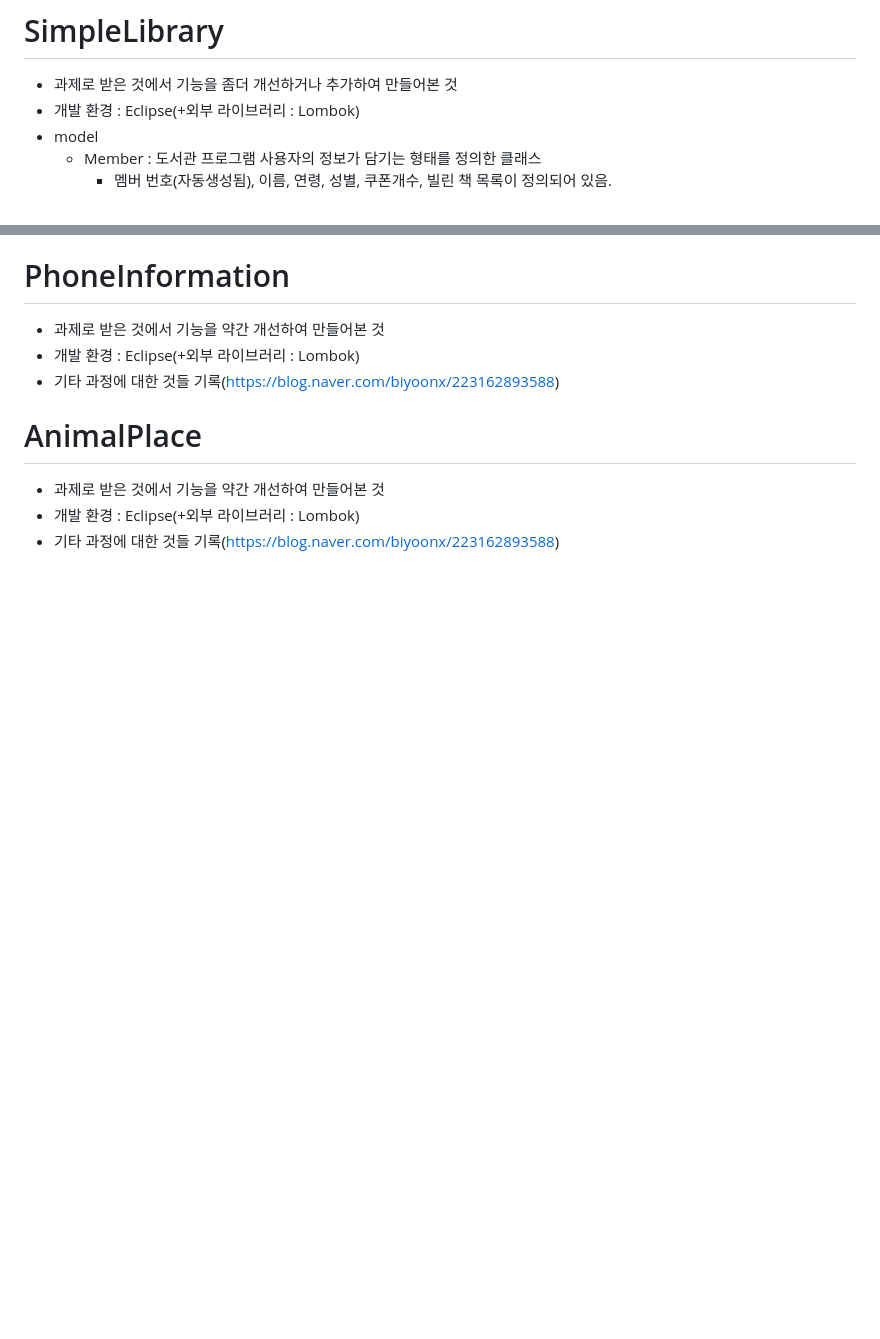
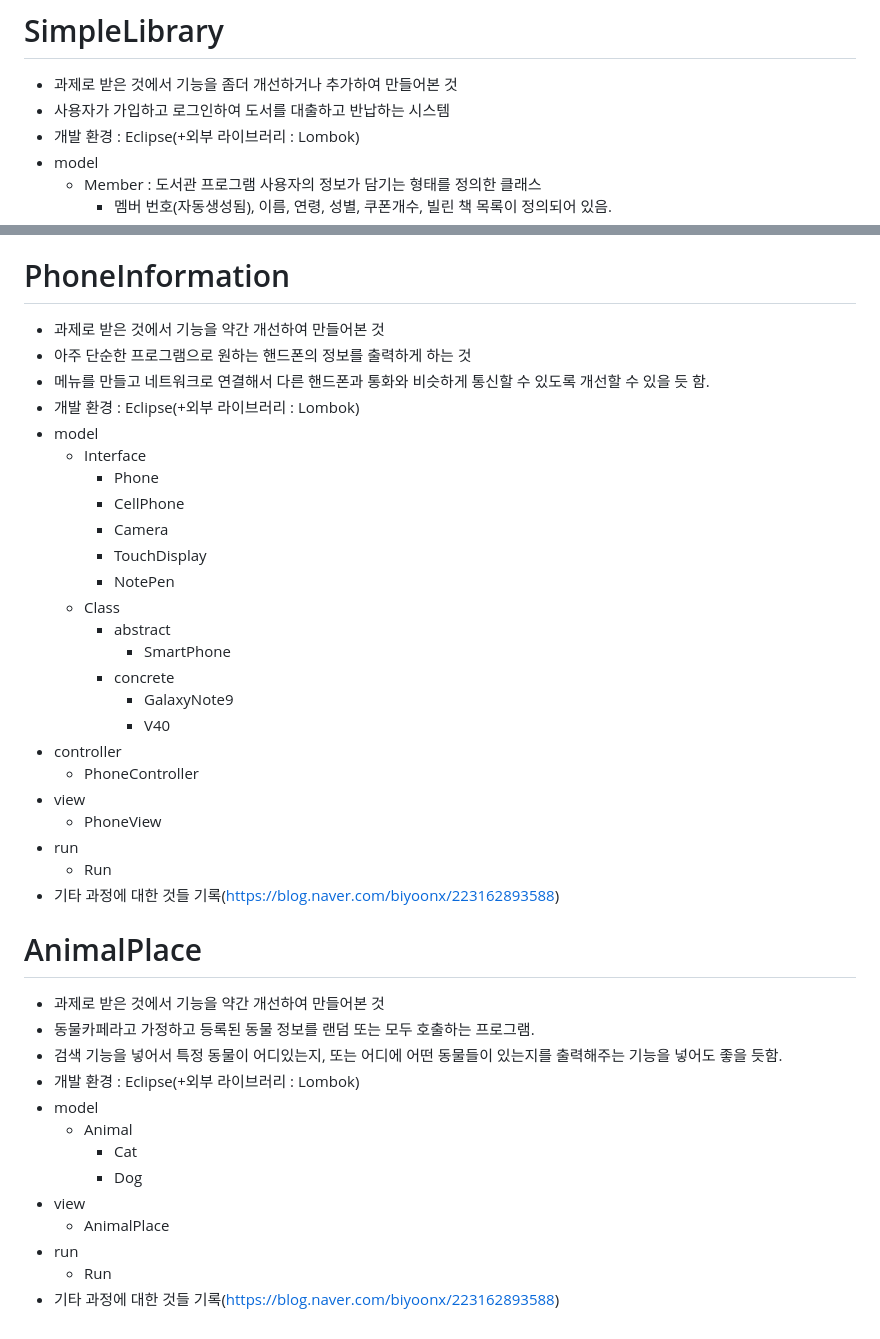
Before and after one commit to biyoonx/Practical_code_I_crafted, a Markdown page: README.md, 2 parts joined by grey strips. GitHub-like rendering; blank space fills up the shorter version.

```diff
--- a/README.md
+++ b/README.md
@@ -288,6 +288,7 @@
 
 # SimpleLibrary
 - 과제로 받은 것에서 기능을 좀더 개선하거나 추가하여 만들어본 것
+- 사용자가 가입하고 로그인하여 도서를 대출하고 반납하는 시스템
 - 개발 환경 : Eclipse(+외부 라이브러리 : Lombok)
 - model
   - Member : 도서관 프로그램 사용자의 정보가 담기는 형태를 정의한 클래스
@@ -347,11 +349,42 @@
 
 # PhoneInformation
 - 과제로 받은 것에서 기능을 약간 개선하여 만들어본 것
+- 아주 단순한 프로그램으로 원하는 핸드폰의 정보를 출력하게 하는 것
+- 메뉴를 만들고 네트워크로 연결해서 다른 핸드폰과 통화와 비슷하게 통신할 수 있도록 개선할 수 있을 듯 함.
 - 개발 환경 : Eclipse(+외부 라이브러리 : Lombok)
+- model
+  - Interface
+    - Phone
+    - CellPhone
+    - Camera
+    - TouchDisplay
+    - NotePen
+  - Class
+    - abstract
+      - SmartPhone
+    - concrete
+      - GalaxyNote9
+      - V40
+- controller
+  - PhoneController
+- view
+  - PhoneView
+- run
+  - Run
 - 기타 과정에 대한 것들 기록(https://blog.naver.com/biyoonx/223162893588)
 
 
 # AnimalPlace
 - 과제로 받은 것에서 기능을 약간 개선하여 만들어본 것
+- 동물카페라고 가정하고 등록된 동물 정보를 랜덤 또는 모두 호출하는 프로그램.
+- 검색 기능을 넣어서 특정 동물이 어디있는지, 또는 어디에 어떤 동물들이 있는지를 출력해주는 기능을 넣어도 좋을 듯함.
 - 개발 환경 : Eclipse(+외부 라이브러리 : Lombok)
+- model
+  - Animal
+    - Cat
+    - Dog
+- view
+  - AnimalPlace
+- run
+  - Run
 - 기타 과정에 대한 것들 기록(https://blog.naver.com/biyoonx/223162893588)
```
Also changed, not shown: other parts of README.md (+30 -29 lines).
